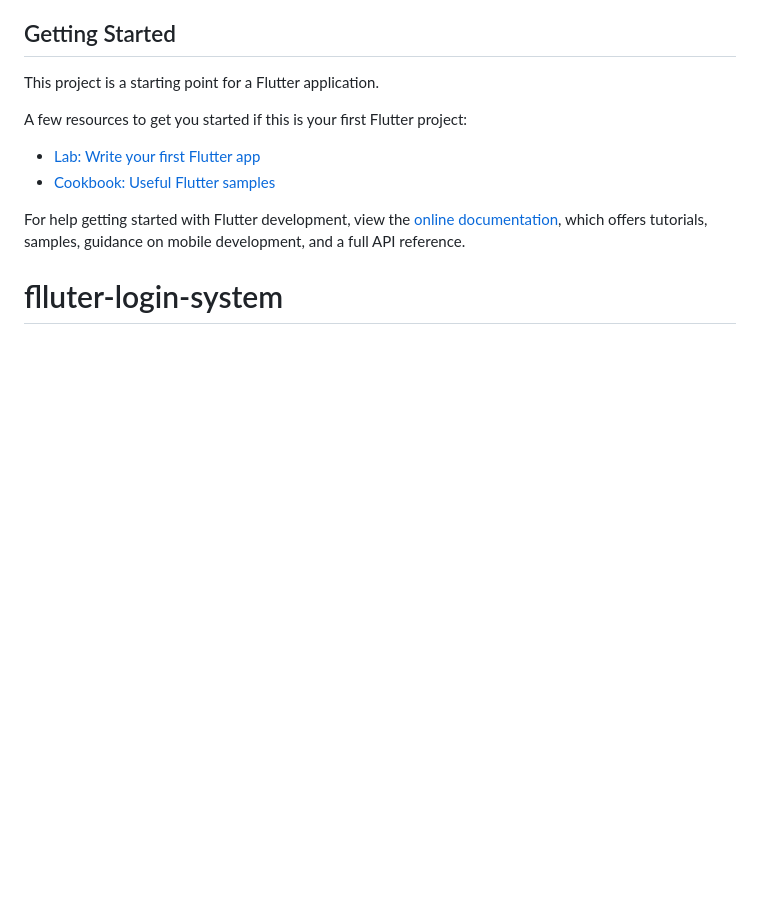
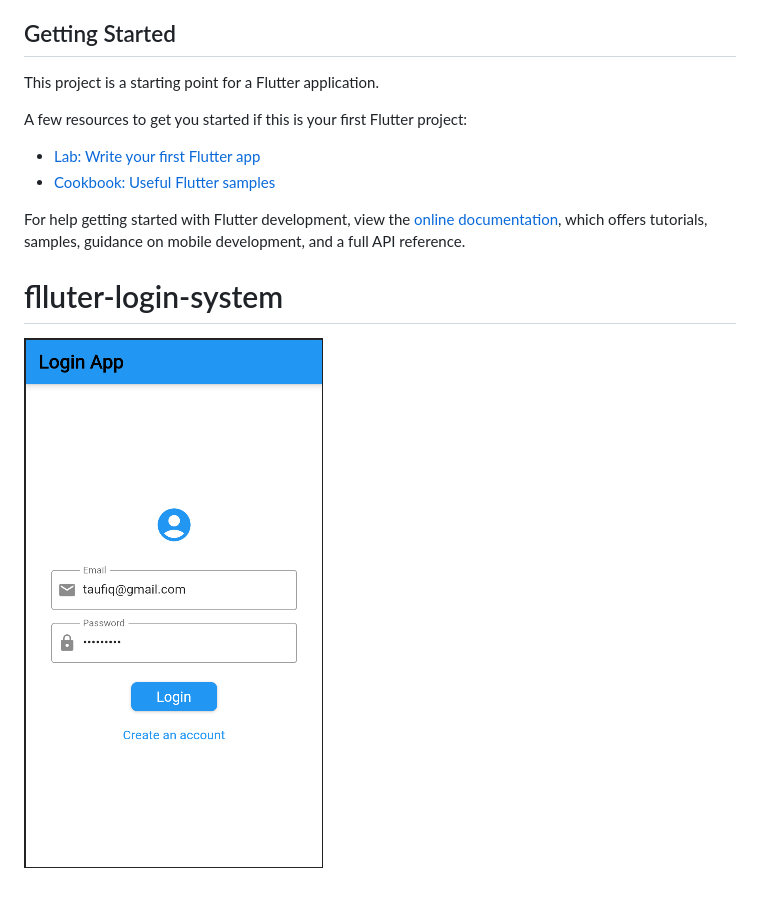
Before and after one commit to taufiqalif/flutter-login-system, a Markdown page: README.md, the part around the change printed below. GitHub-like rendering; pictures changed too: img/01.png (added); blank space fills up the shorter version.

```diff
--- a/README.md
+++ b/README.md
@@ -15,3 +17,5 @@ For help getting started with Flutter development, view the
 [online documentation](https://docs.flutter.dev/), which offers tutorials,
 samples, guidance on mobile development, and a full API reference.
 # flluter-login-system
+
+![01.png](img/01.png)
```
Also changed, not shown: other parts of README.md (+2 -0 lines).
